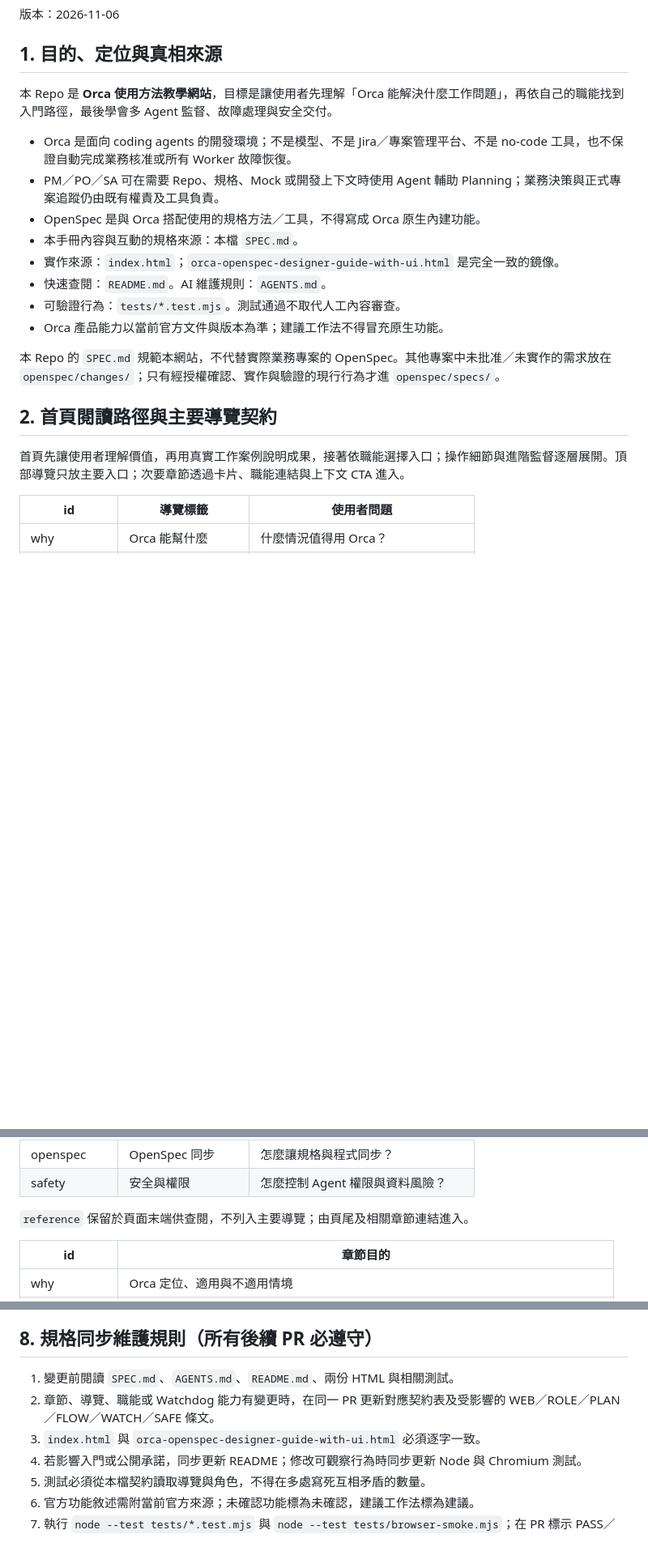
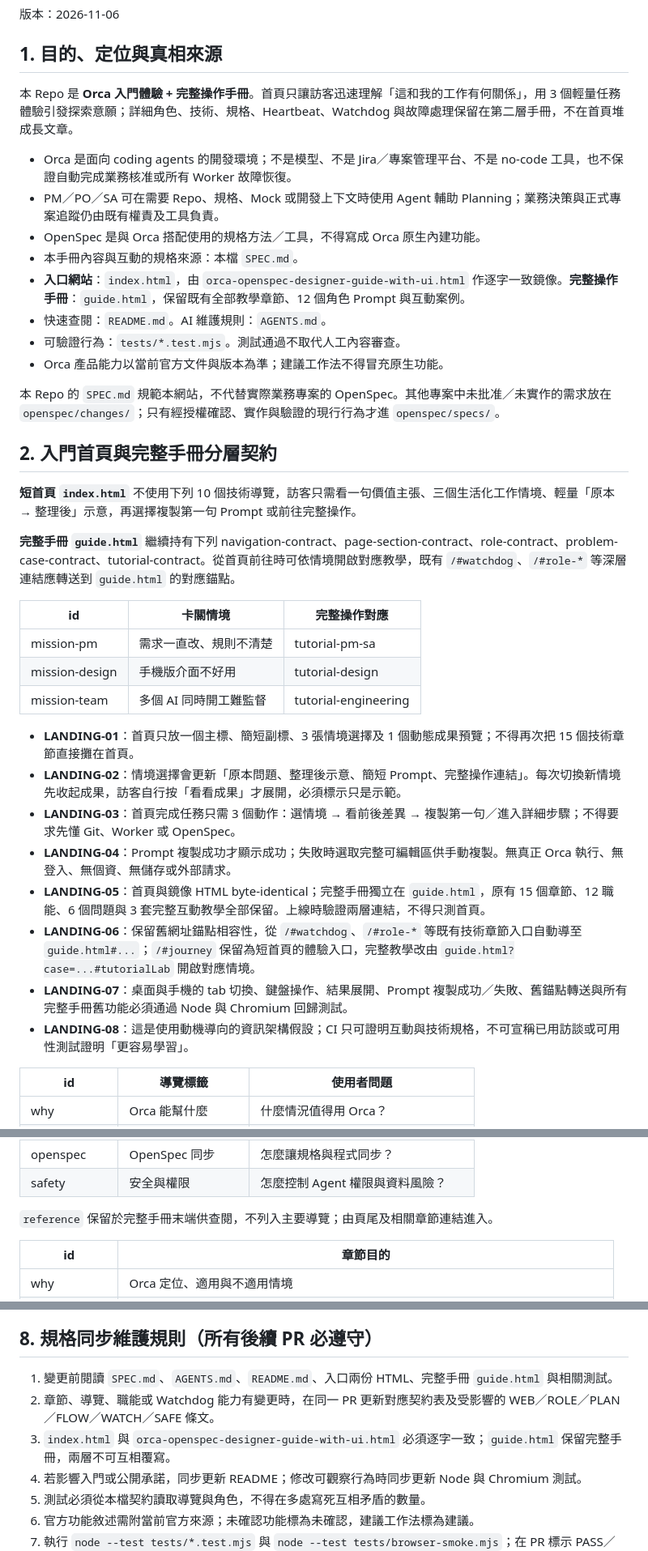
Before and after one commit to sodahsu/notes, a Markdown page: SPEC.md, 3 parts joined by grey strips. Shown at 81% size. Rendered like a GitHub page; blank space fills up the shorter version.

Commit message:
docs(spec): separate playful short landing from deep technical guide

```diff
--- a/SPEC.md
+++ b/SPEC.md
@@ -4,22 +4,41 @@
 
 ## 1. 目的、定位與真相來源
 
-本 Repo 是 **Orca 使用方法教學網站**，目標是讓使用者先理解「Orca 能解決什麼工作問題」，再依自己的職能找到入門路徑，最後學會多 Agent 監督、故障處理與安全交付。
+本 Repo 是 **Orca 入門體驗 + 完整操作手冊**。首頁只讓訪客迅速理解「這和我的工作有何關係」，用 3 個輕量任務體驗引發探索意願；詳細角色、技術、規格、Heartbeat、Watchdog 與故障處理保留在第二層手冊，不在首頁堆成長文章。
 
 - Orca 是面向 coding agents 的開發環境；不是模型、不是 Jira／專案管理平台、不是 no-code 工具，也不保證自動完成業務核准或所有 Worker 故障恢復。
 - PM／PO／SA 可在需要 Repo、規格、Mock 或開發上下文時使用 Agent 輔助 Planning；業務決策與正式專案追蹤仍由既有權責及工具負責。
 - OpenSpec 是與 Orca 搭配使用的規格方法／工具，不得寫成 Orca 原生內建功能。
 - 本手冊內容與互動的規格來源：本檔 `SPEC.md`。
-- 實作來源：`index.html`；`orca-openspec-designer-guide-with-ui.html` 是完全一致的鏡像。
+- **入口網站**：`index.html`，由 `orca-openspec-designer-guide-with-ui.html` 作逐字一致鏡像。**完整操作手冊**：`guide.html`，保留既有全部教學章節、12 個角色 Prompt 與互動案例。
 - 快速查閱：`README.md`。AI 維護規則：`AGENTS.md`。
 - 可驗證行為：`tests/*.test.mjs`。測試通過不取代人工內容審查。
 - Orca 產品能力以當前官方文件與版本為準；建議工作法不得冒充原生功能。
 
 本 Repo 的 `SPEC.md` 規範本網站，不代替實際業務專案的 OpenSpec。其他專案中未批准／未實作的需求放在 `openspec/changes/`；只有經授權確認、實作與驗證的現行行為才進 `openspec/specs/`。
 
-## 2. 首頁閱讀路徑與主要導覽契約
+## 2. 入門首頁與完整手冊分層契約
 
-首頁先讓使用者理解價值，再用真實工作案例說明成果，接著依職能選擇入口；操作細節與進階監督逐層展開。頂部導覽只放主要入口；次要章節透過卡片、職能連結與上下文 CTA 進入。
+**短首頁 `index.html`** 不使用下列 10 個技術導覽，訪客只需看一句價值主張、三個生活化工作情境、輕量「原本 → 整理後」示意，再選擇複製第一句 Prompt 或前往完整操作。
+
+**完整手冊 `guide.html`** 繼續持有下列 navigation-contract、page-section-contract、role-contract、problem-case-contract、tutorial-contract。從首頁前往時可依情境開啟對應教學，既有 `/#watchdog`、`/#role-*` 等深層連結應轉送到 `guide.html` 的對應錨點。
+
+<!-- landing-mission-contract:start -->
+| id | 卡關情境 | 完整操作對應 |
+| --- | --- | --- |
+| mission-pm | 需求一直改、規則不清楚 | tutorial-pm-sa |
+| mission-design | 手機版介面不好用 | tutorial-design |
+| mission-team | 多個 AI 同時開工難監督 | tutorial-engineering |
+<!-- landing-mission-contract:end -->
+
+- **LANDING-01**：首頁只放一個主標、簡短副標、3 張情境選擇及 1 個動態成果預覽；不得再次把 15 個技術章節直接攤在首頁。
+- **LANDING-02**：情境選擇會更新「原本問題、整理後示意、簡短 Prompt、完整操作連結」。每次切換新情境先收起成果，訪客自行按「看看成果」才展開，必須標示只是示範。
+- **LANDING-03**：首頁完成任務只需 3 個動作：選情境 → 看前後差異 → 複製第一句／進入詳細步驟；不得要求先懂 Git、Worker 或 OpenSpec。
+- **LANDING-04**：Prompt 複製成功才顯示成功；失敗時選取完整可編輯區供手動複製。無真正 Orca 執行、無登入、無個資、無儲存或外部請求。
+- **LANDING-05**：首頁與鏡像 HTML byte-identical；完整手冊獨立在 `guide.html`，原有 15 個章節、12 職能、6 個問題與 3 套完整互動教學全部保留。上線時驗證兩層連結，不得只測首頁。
+- **LANDING-06**：保留舊網址錨點相容性，從 `/#watchdog`、`/#role-*` 等既有技術章節入口自動導至 `guide.html#...`；`/#journey` 保留為短首頁的體驗入口，完整教學改由 `guide.html?case=...#tutorialLab` 開啟對應情境。
+- **LANDING-07**：桌面與手機的 tab 切換、鍵盤操作、結果展開、Prompt 複製成功／失敗、舊錨點轉送與所有完整手冊舊功能必須通過 Node 與 Chromium 回歸測試。
+- **LANDING-08**：這是使用動機導向的資訊架構假設；CI 只可證明互動與技術規格，不可宣稱已用訪談或可用性測試證明「更容易學習」。
 
 <!-- navigation-contract:start -->
 | id | 導覽標籤 | 使用者問題 |
@@ -36,7 +55,7 @@
 | safety | 安全與權限 | 怎麼控制 Agent 權限與資料風險？ |
 <!-- navigation-contract:end -->
 
-`reference` 保留於頁面末端供查閱，不列入主要導覽；由頁尾及相關章節連結進入。
+`reference` 保留於完整手冊末端供查閱，不列入主要導覽；由頁尾及相關章節連結進入。
 
 <!-- page-section-contract:start -->
 | id | 章節目的 |
@@ -186,9 +205,9 @@
 
 ## 8. 規格同步維護規則（所有後續 PR 必遵守）
 
-1. 變更前閱讀 `SPEC.md`、`AGENTS.md`、`README.md`、兩份 HTML 與相關測試。
+1. 變更前閱讀 `SPEC.md`、`AGENTS.md`、`README.md`、入口兩份 HTML、完整手冊 `guide.html` 與相關測試。
 2. 章節、導覽、職能或 Watchdog 能力有變更時，在同一 PR 更新對應契約表及受影響的 WEB／ROLE／PLAN／FLOW／WATCH／SAFE 條文。
-3. `index.html` 與 `orca-openspec-designer-guide-with-ui.html` 必須逐字一致。
+3. `index.html` 與 `orca-openspec-designer-guide-with-ui.html` 必須逐字一致；`guide.html` 保留完整手冊，兩層不可互相覆寫。
 4. 若影響入門或公開承諾，同步更新 README；修改可觀察行為時同步更新 Node 與 Chromium 測試。
 5. 測試必須從本檔契約讀取導覽與角色，不得在多處寫死互相矛盾的數量。
 6. 官方功能敘述需附當前官方來源；未確認功能標為未確認，建議工作法標為建議。
```
Also changed, not shown: other parts of SPEC.md (+6 -6 lines).
